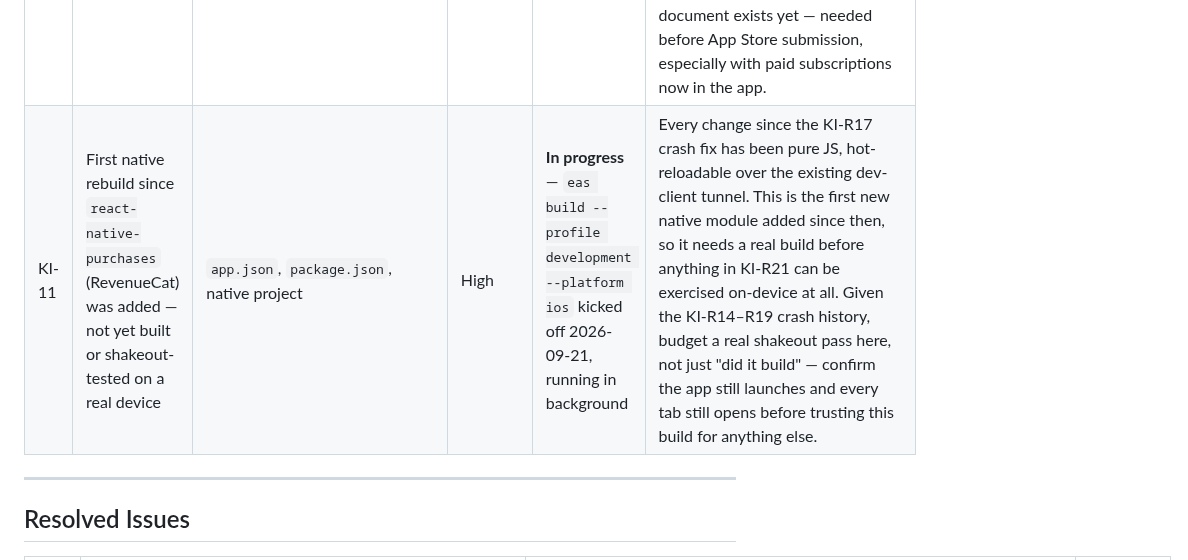
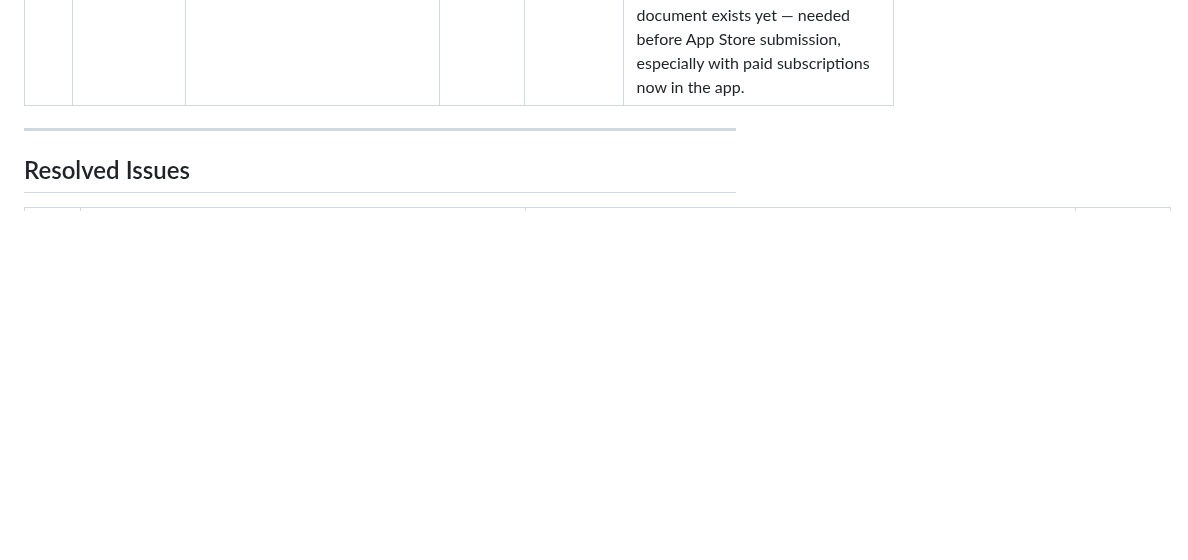
Before and after one commit to mohaabdirahman672-oss/Qube, a Markdown page: docs/known-issues.md, the part around one of its changes. Drawn GitHub-style; blank space fills up the shorter version.

```diff
--- a/docs/known-issues.md
+++ b/docs/known-issues.md
@@ -11,8 +11,6 @@
 | KI-07 | Deep link redirect URLs not registered on the live Supabase project | Supabase Dashboard | High | **Blocks KI-R12 from working** | Code is done (KI-R12), but `qube://reset-password` and `qube://` must be added by hand at Authentication > URL Configuration > Redirect URLs in the Supabase Dashboard for the project (`fvwainyumiunpdjhapto`). Not done via CLI/`supabase config push` on purpose — that command would also silently overwrite live Apple/Google sign-in, MFA, and SMS settings that differ from the local `config.toml` defaults. |
 | KI-08 | RevenueCat not actually configured yet — no App Store Connect subscription products, no RevenueCat project/API key | `app.json`, `src/lib/iap.js`, EAS env vars | High | **Blocks real purchases** | All the app-side code (`src/lib/iap.js`, `PaywallScreen.js`, `SubscriptionContext.js`, `revenuecat-webhook`) is built and deployed (docs/plans/freemium-paywall-v2.md), but with no `EXPO_PUBLIC_REVENUECAT_IOS_KEY` set, `initPurchases()` no-ops and the paywall's "Start 7-day free trial" button will fail with "Not available yet." Needs, in order: (1) App Store Connect subscription group with monthly ($9.99) + annual ($79.99) products and a 7-day trial intro offer, (2) a RevenueCat project wired to those product IDs, (3) `EXPO_PUBLIC_REVENUECAT_IOS_KEY` set via `eas env:set` across all 3 environments, (4) `REVENUECAT_WEBHOOK_SECRET` set as a Supabase function secret and the matching webhook URL/auth header configured in the RevenueCat dashboard. None of this can be done from the CLI/code — needs your App Store Connect and RevenueCat account access. |
 | KI-10 | Terms of Service still points at an empty placeholder page | `src/screens/ProfileScreen.js` (`TERMS_URL`) | Medium | Open | Found 2026-09-21 while adding the subscription section: both "Privacy Policy" and "Terms of Service" pointed at the same Notion URL, which turned out to be an empty/unpublished page (title only, no content). Privacy Policy now points at the real policy published this session (see KI-R21); Terms of Service was left on the broken link since no real ToS document exists yet — needed before App Store submission, especially with paid subscriptions now in the app. |
-| KI-11 | First native rebuild since `react-native-purchases` (RevenueCat) was added — not yet built or shakeout-tested on a real device | `app.json`, `package.json`, native project | High | **In progress** — `eas build --profile development --platform ios` kicked off 2026-09-21, running in background | Every change since the KI-R17 crash fix has been pure JS, hot-reloadable over the existing dev-client tunnel. This is the first new native module added since then, so it needs a real build before anything in KI-R21 can be exercised on-device at all. Given the KI-R14–R19 crash history, budget a real shakeout pass here, not just "did it build" — confirm the app still launches and every tab still opens before trusting this build for anything else. |
-
 ---
 
 ## Resolved Issues
```
Also changed, not shown: other parts of docs/known-issues.md (+2 -1 lines), docs/plans/launch-daily-checklist.md (+4 -4 lines).
